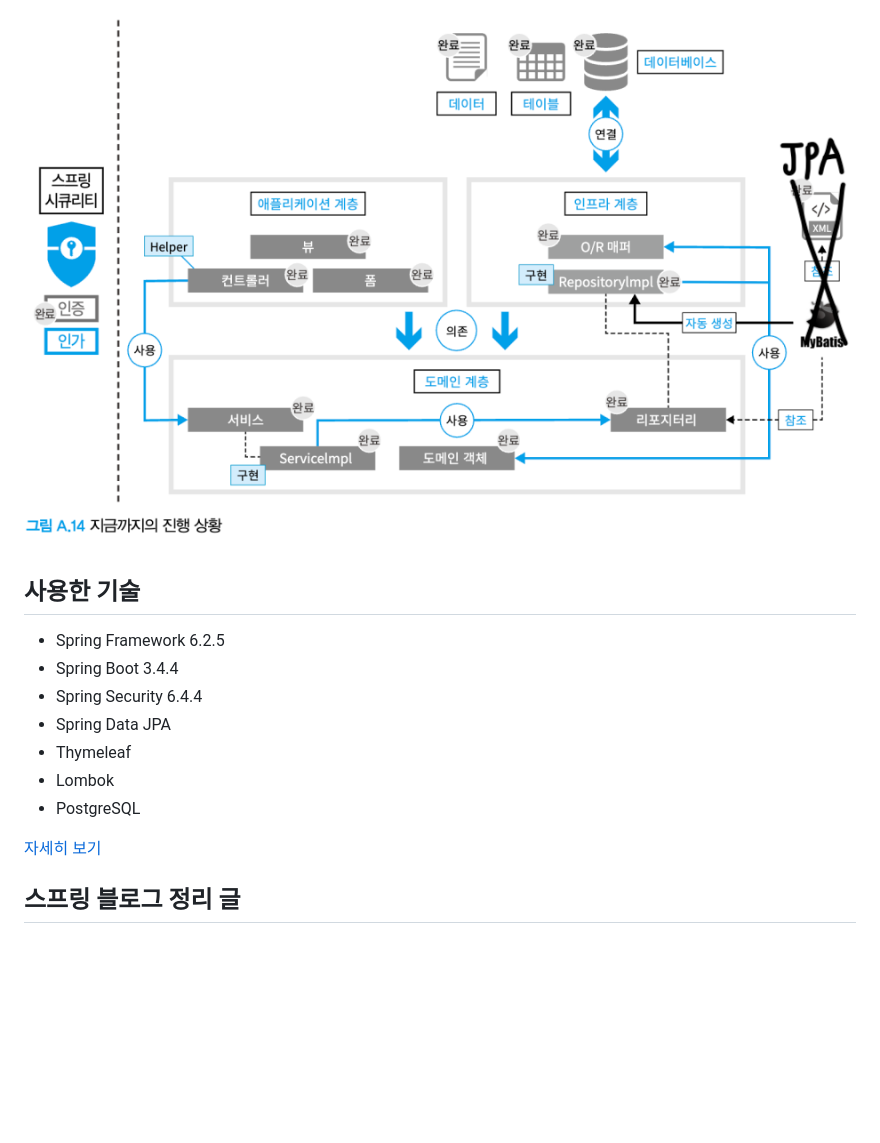
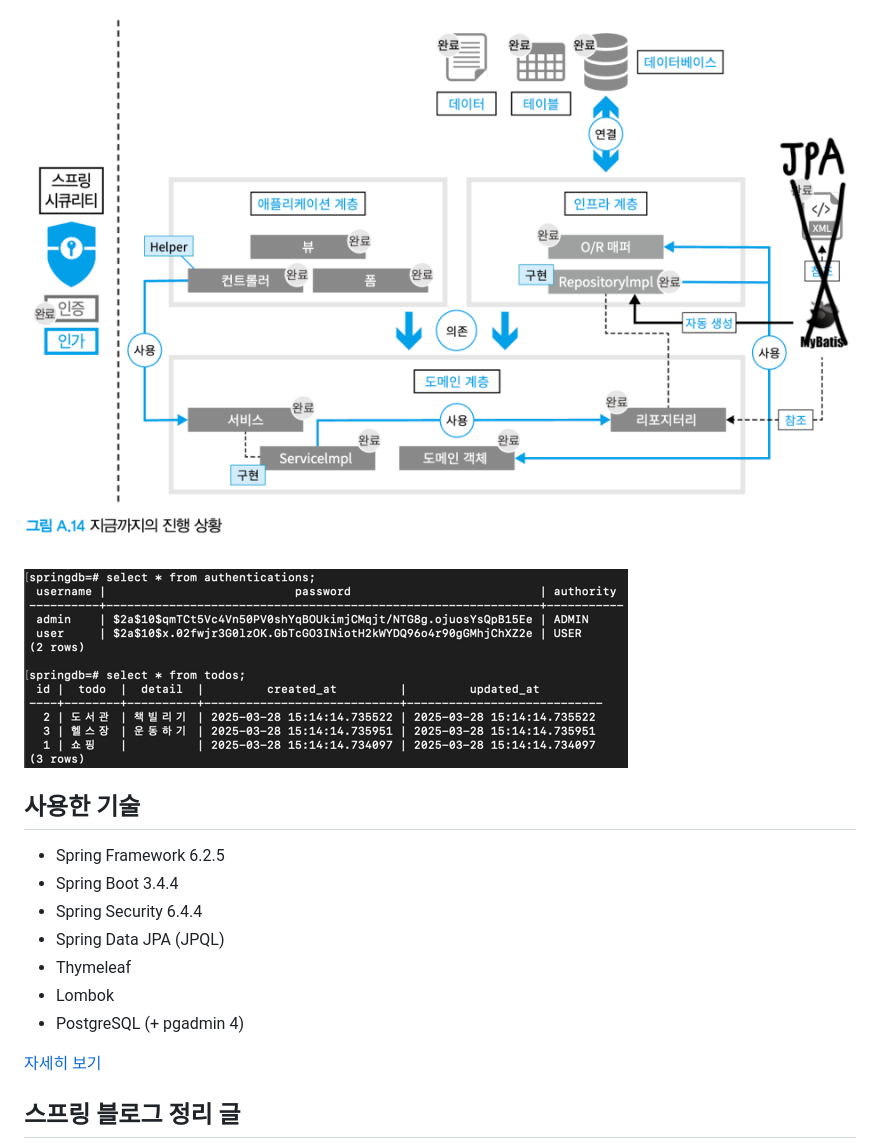
Before and after one commit to worldbiomusic/Todo-webapp, a Markdown page: README.md, the part around the change. Drawn GitHub-style; pictures changed too: img_1.png (added); blank space fills up the shorter version.

Commit message:
readme 수정

```diff
--- a/README.md
+++ b/README.md
@@ -3,14 +3,16 @@
 
 ![img.png](img.png)
 
+![img_1.png](img_1.png)
+
 ## 사용한 기술
 - Spring Framework 6.2.5
 - Spring Boot 3.4.4
 - Spring Security 6.4.4
-- Spring Data JPA
+- Spring Data JPA (JPQL)
 - Thymeleaf
 - Lombok
-- PostgreSQL
+- PostgreSQL (+ pgadmin 4)
 
 [자세히 보기](./build.gradle)
 
```
